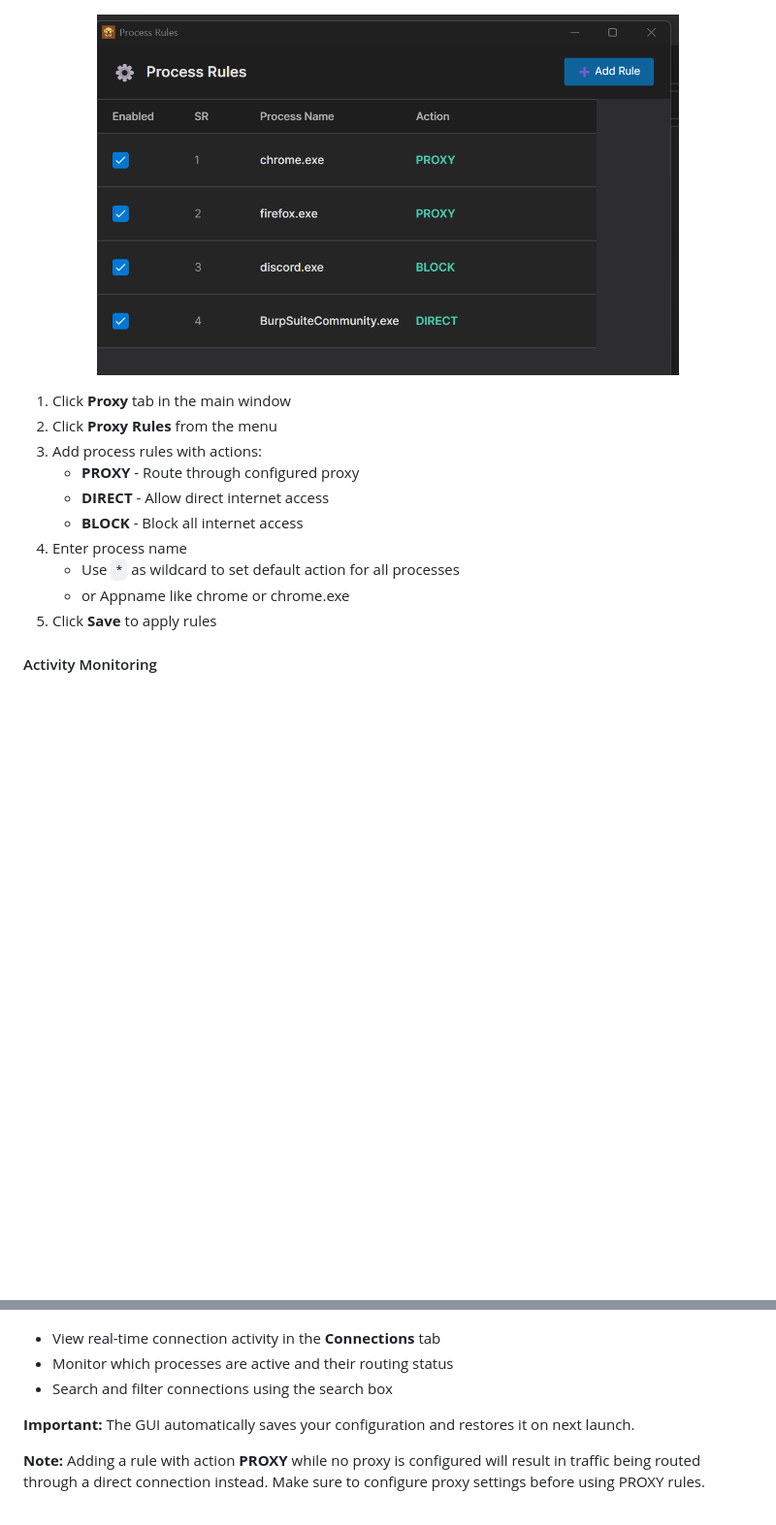
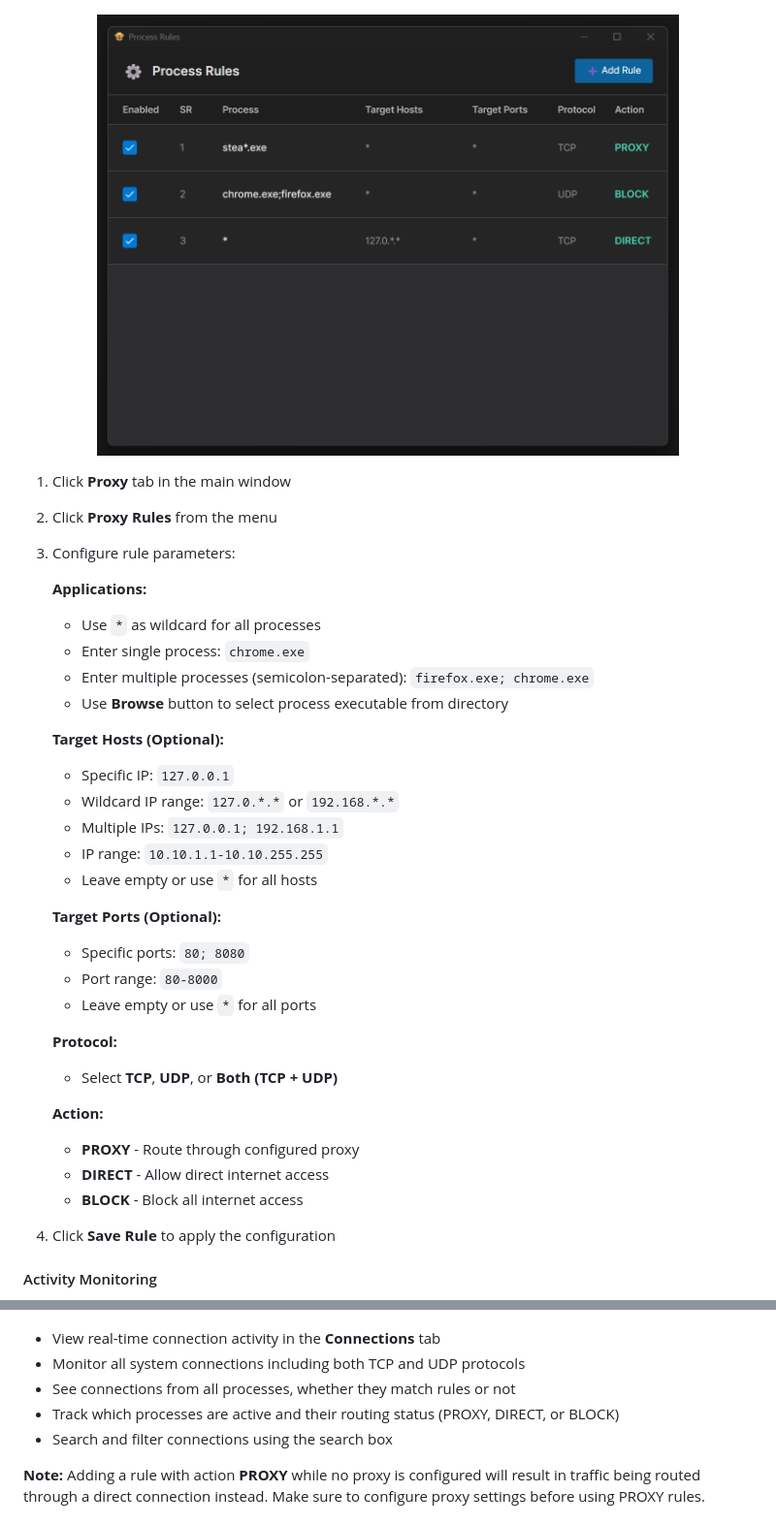
Before and after one commit to InterceptSuite/ProxyBridge, a Markdown page: README.md, 2 parts joined by grey strips. Shown at 97% size. Rendered like a GitHub page; pictures changed too: img/proxy-rule2.png; blank space fills up the shorter version.

```diff
--- a/README.md
+++ b/README.md
@@ -93,14 +93,35 @@ Launch `ProxyBridge.exe` (GUI) with Administrator privileges for an intuitive gr
 
 1. Click **Proxy** tab in the main window
 2. Click **Proxy Rules** from the menu
-3. Add process rules with actions:
+3. Configure rule parameters:
+
+   **Applications:**
+   - Use `*` as wildcard for all processes
+   - Enter single process: `chrome.exe`
+   - Enter multiple processes (semicolon-separated): `firefox.exe; chrome.exe`
+   - Use **Browse** button to select process executable from directory
+
+   **Target Hosts (Optional):**
+   - Specific IP: `127.0.0.1`
+   - Wildcard IP range: `127.0.*.*` or `192.168.*.*`
+   - Multiple IPs: `127.0.0.1; 192.168.1.1`
+   - IP range: `10.10.1.1-10.10.255.255`
+   - Leave empty or use `*` for all hosts
+
+   **Target Ports (Optional):**
+   - Specific ports: `80; 8080`
+   - Port range: `80-8000`
+   - Leave empty or use `*` for all ports
+
+   **Protocol:**
+   - Select **TCP**, **UDP**, or **Both (TCP + UDP)**
+
+   **Action:**
    - **PROXY** - Route through configured proxy
    - **DIRECT** - Allow direct internet access
    - **BLOCK** - Block all internet access
-4. Enter process name
-      - Use `*` as wildcard to set default action for all processes
-      - or Appname like chrome or chrome.exe
-5. Click **Save** to apply rules
+
+4. Click **Save Rule** to apply the configuration
 
 #### Activity Monitoring
 
@@ -109,10 +130,11 @@ Launch `ProxyBridge.exe` (GUI) with Administrator privileges for an intuitive gr
 </p>
 
 - View real-time connection activity in the **Connections** tab
-- Monitor which processes are active and their routing status
+- Monitor all system connections including both TCP and UDP protocols
+- See connections from all processes, whether they match rules or not
+- Track which processes are active and their routing status (PROXY, DIRECT, or BLOCK)
 - Search and filter connections using the search box
 
-**Important:** The GUI automatically saves your configuration and restores it on next launch.
 
 **Note:** Adding a rule with action **PROXY** while no proxy is configured will result in traffic being routed through a direct connection instead. Make sure to configure proxy settings before using PROXY rules.
 
```
Also changed, not shown: 1 other file.
